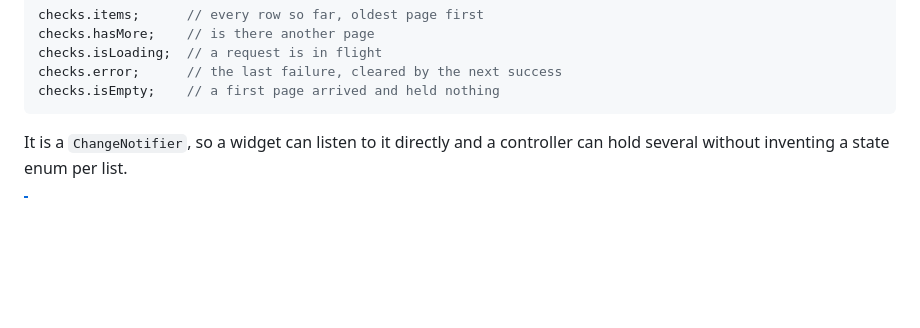
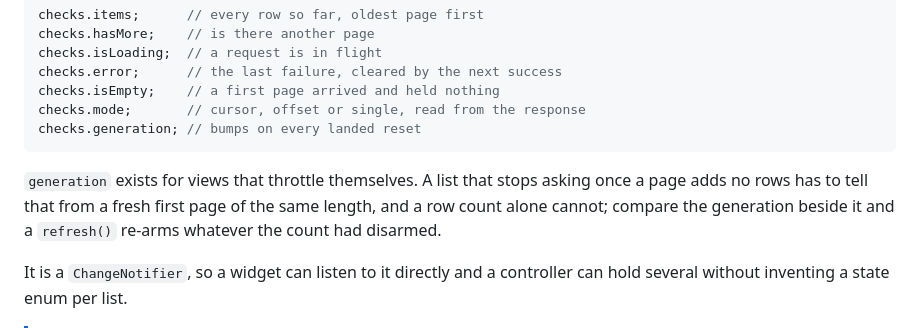
Before and after one commit to fluttersdk/magic, a Markdown page: doc/basics/http-client.md, the part around the change. Rendered like a GitHub page; blank space fills up the shorter version.

Commit message:
docs(http): document generation, and correct the half-stated stop rule
`generation` went in as a public getter on an exported class without reaching
any of the three places CLAUDE.md's post-change sync asks for, which is the
whole point of that checklist: a member a consumer can call and cannot find.
Added to the doc member list with the reason it exists, to the skill reference
table, and to the CHANGELOG entry.

The "a page that added no rows stops it" line was also half the rule in all
three places. It stops it FOR THAT COLLECTION, and the distinction is the entire
subject of the previous commit: keyed on length alone, a refresh that rebuilds
page one at the same length reads as "nothing was added" and strands the reader.

````diff
--- a/doc/basics/http-client.md
+++ b/doc/basics/http-client.md
@@ -173,7 +173,11 @@ checks.hasMore;    // is there another page
 checks.isLoading;  // a request is in flight
 checks.error;      // the last failure, cleared by the next success
 checks.isEmpty;    // a first page arrived and held nothing
+checks.mode;       // cursor, offset or single, read from the response
+checks.generation; // bumps on every landed reset
 ```
+
+`generation` exists for views that throttle themselves. A list that stops asking once a page adds no rows has to tell that from a fresh first page of the same length, and a row count alone cannot; compare the generation beside it and a `refresh()` re-arms whatever the count had disarmed.
 
 It is a `ChangeNotifier`, so a widget can listen to it directly and a controller can hold several without inventing a state enum per list.
 
````
Also changed, not shown: CHANGELOG.md (+1 -1 lines), 1 other file.
